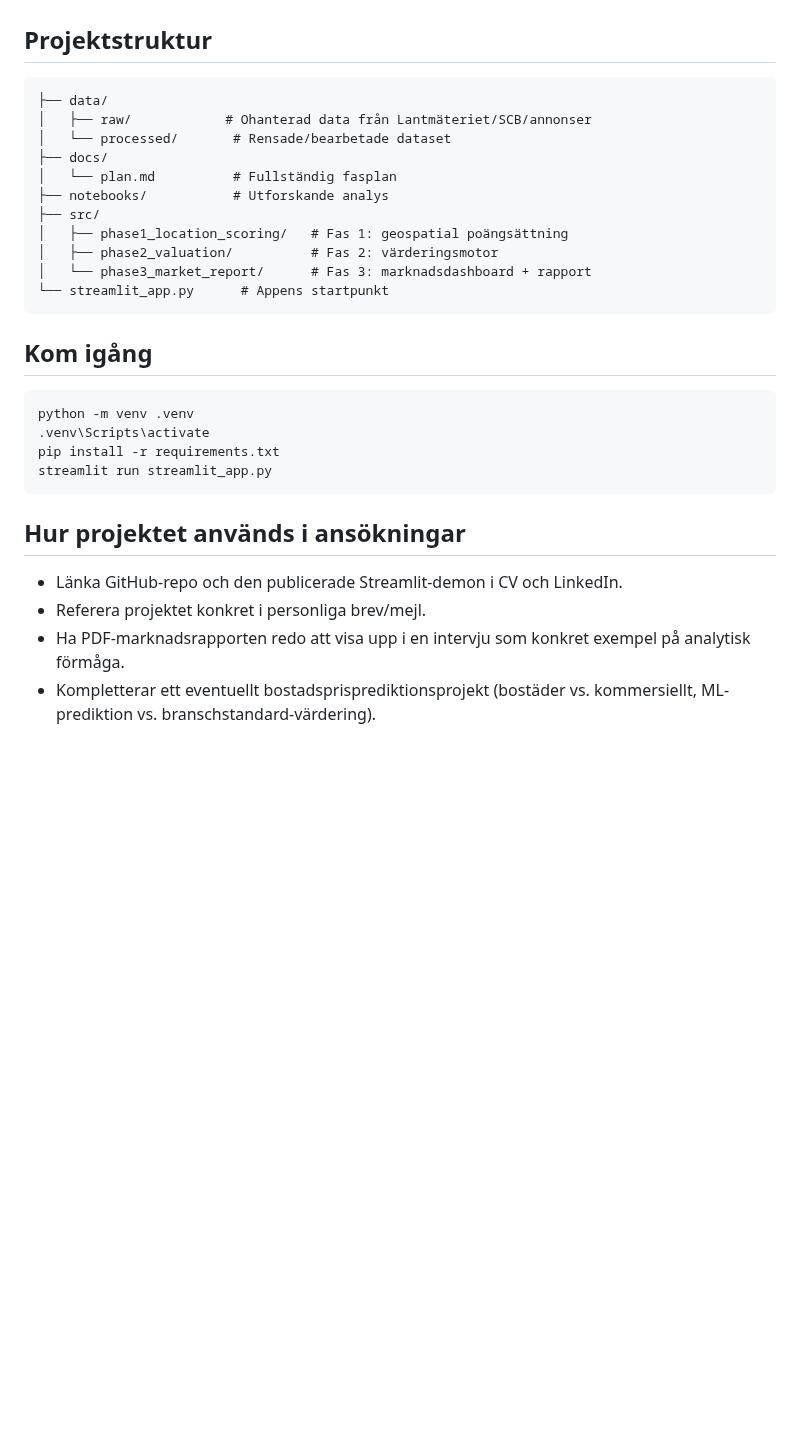
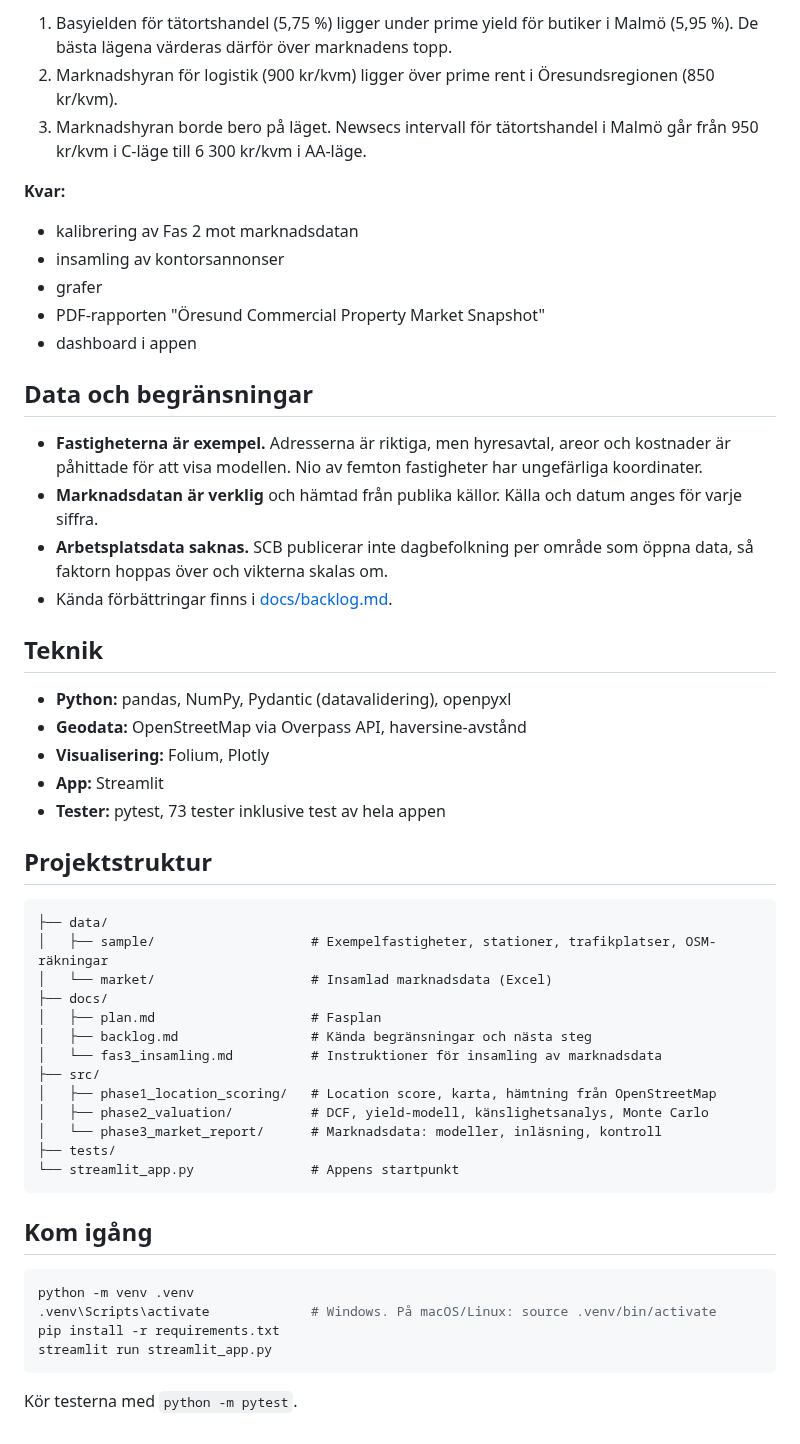
Before and after one commit to Noah-Fors/oresund-commercial-property-intelligence, a Markdown page: README.md, the part around one of its changes. Rendered like a GitHub page; blank space fills up the shorter version.

````diff
--- a/README.md
+++ b/README.md
@@ -29,32 +55,54 @@ Se [docs/plan.md](docs/plan.md) för den fullständiga fasplanen.
+1. Basyielden för tätortshandel (5,75 %) ligger under prime yield för butiker i Malmö (5,95 %). De bästa lägena värderas därför över marknadens topp.
+2. Marknadshyran för logistik (900 kr/kvm) ligger över prime rent i Öresundsregionen (850 kr/kvm).
+3. Marknadshyran borde bero på läget. Newsecs intervall för tätortshandel i Malmö går från 950 kr/kvm i C-läge till 6 300 kr/kvm i AA-läge.
+
+**Kvar:**
+- kalibrering av Fas 2 mot marknadsdatan
+- insamling av kontorsannonser
+- grafer
+- PDF-rapporten "Öresund Commercial Property Market Snapshot"
+- dashboard i appen
+
+## Data och begränsningar
+
+- **Fastigheterna är exempel.** Adresserna är riktiga, men hyresavtal, areor och kostnader är påhittade för att visa modellen. Nio av femton fastigheter har ungefärliga koordinater.
+- **Marknadsdatan är verklig** och hämtad från publika källor. Källa och datum anges för varje siffra.
+- **Arbetsplatsdata saknas.** SCB publicerar inte dagbefolkning per område som öppna data, så faktorn hoppas över och vikterna skalas om.
+- Kända förbättringar finns i [docs/backlog.md](docs/backlog.md).
+
+## Teknik
+
+- **Python:** pandas, NumPy, Pydantic (datavalidering), openpyxl
+- **Geodata:** OpenStreetMap via Overpass API, haversine-avstånd
+- **Visualisering:** Folium, Plotly
+- **App:** Streamlit
+- **Tester:** pytest, 73 tester inklusive test av hela appen
 
 ## Projektstruktur
 
 ```
 ├── data/
-│   ├── raw/            # Ohanterad data från Lantmäteriet/SCB/annonser
-│   └── processed/       # Rensade/bearbetade dataset
+│   ├── sample/                    # Exempelfastigheter, stationer, trafikplatser, OSM-räkningar
+│   └── market/                    # Insamlad marknadsdata (Excel)
 ├── docs/
-│   └── plan.md          # Fullständig fasplan
-├── notebooks/           # Utforskande analys
+│   ├── plan.md                    # Fasplan
+│   ├── backlog.md                 # Kända begränsningar och nästa steg
+│   └── fas3_insamling.md          # Instruktioner för insamling av marknadsdata
 ├── src/
-│   ├── phase1_location_scoring/   # Fas 1: geospatial poängsättning
-│   ├── phase2_valuation/          # Fas 2: värderingsmotor
-│   └── phase3_market_report/      # Fas 3: marknadsdashboard + rapport
-└── streamlit_app.py      # Appens startpunkt
+│   ├── phase1_location_scoring/   # Location score, karta, hämtning från OpenStreetMap
+│   ├── phase2_valuation/          # DCF, yield-modell, känslighetsanalys, Monte Carlo
+│   └── phase3_market_report/      # Marknadsdata: modeller, inläsning, kontroll
+├── tests/
+└── streamlit_app.py               # Appens startpunkt
 ```
 
 ## Kom igång
 
 ```bash
 python -m venv .venv
-.venv\Scripts\activate
+.venv\Scripts\activate             # Windows. På macOS/Linux: source .venv/bin/activate
 pip install -r requirements.txt
 streamlit run streamlit_app.py
 ```
 
-## Hur projektet används i ansökningar
-
-- Länka GitHub-repo och den publicerade Streamlit-demon i CV och LinkedIn.
-- Referera projektet konkret i personliga brev/mejl.
-- Ha PDF-marknadsrapporten redo att visa upp i en intervju som konkret exempel på analytisk förmåga.
-- Kompletterar ett eventuellt bostadsprisprediktionsprojekt (bostäder vs. kommersiellt, ML-prediktion vs. branschstandard-värdering).
+Kör testerna med `python -m pytest`.
````
Also changed, not shown: other parts of README.md (+44 -18 lines), docs/images/monte_carlo.png (added), docs/images/valuation.png (added).
